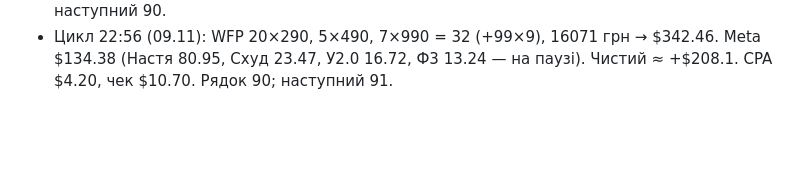
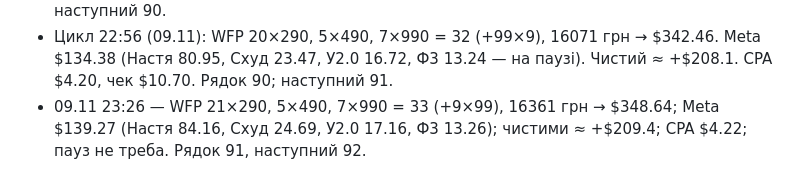
Before and after one commit to anastasiakondelevskaa-lgtm/sites, a Markdown page: checkpoint.md, the part around the change. Rendered like a GitHub page; blank space fills up the shorter version.

Commit message:
Checkpoint 09.11 23:26
Co-Authored-By: Claude Opus 5.5 <noreply@anthropic.com>
Claude-Session: https://claude.ai/code/session_01ACwzpT7Rq4VkJwy8X7fSDX

```diff
--- a/checkpoint.md
+++ b/checkpoint.md
@@ -1573,3 +1573,4 @@
 - Цикл 21:56 (09.11): WFP 17×290, 5×490, 6×990 = 28 (+99×8), 14112 грн → $300.71. Meta $121.88 (Настя 74.47, Схуд 21.05, У2.0 15.11, Ф3 11.25/0). Чистий ≈ +$178.8. CPA $4.35, чек $10.74. Ф3 $11.25 < $12 — пауза наступним циклом, якщо без продажу. Рядок 88; наступний 89.
 - Цикл 22:27 (09.11): WFP 18×290, 5×490, 6×990 = 29 (+99×9), 14501 грн → $309.00. Meta $128.53 (Настя 78.10, Схуд 22.19, У2.0 15.86, Ф3 12.38/0). Чистий ≈ +$180.5. CPA $4.43. ПАУЗА: Ф3 «wide ua — 30.10» 120254626233220204 ($12.38 без продажу). Рядок 89; наступний 90.
 - Цикл 22:56 (09.11): WFP 20×290, 5×490, 7×990 = 32 (+99×9), 16071 грн → $342.46. Meta $134.38 (Настя 80.95, Схуд 23.47, У2.0 16.72, Ф3 13.24 — на паузі). Чистий ≈ +$208.1. CPA $4.20, чек $10.70. Рядок 90; наступний 91.
+- 09.11 23:26 — WFP 21×290, 5×490, 7×990 = 33 (+9×99), 16361 грн → $348.64; Meta $139.27 (Настя 84.16, Схуд 24.69, У2.0 17.16, Ф3 13.26); чистими ≈ +$209.4; CPA $4.22; пауз не треба. Рядок 91, наступний 92.
```
